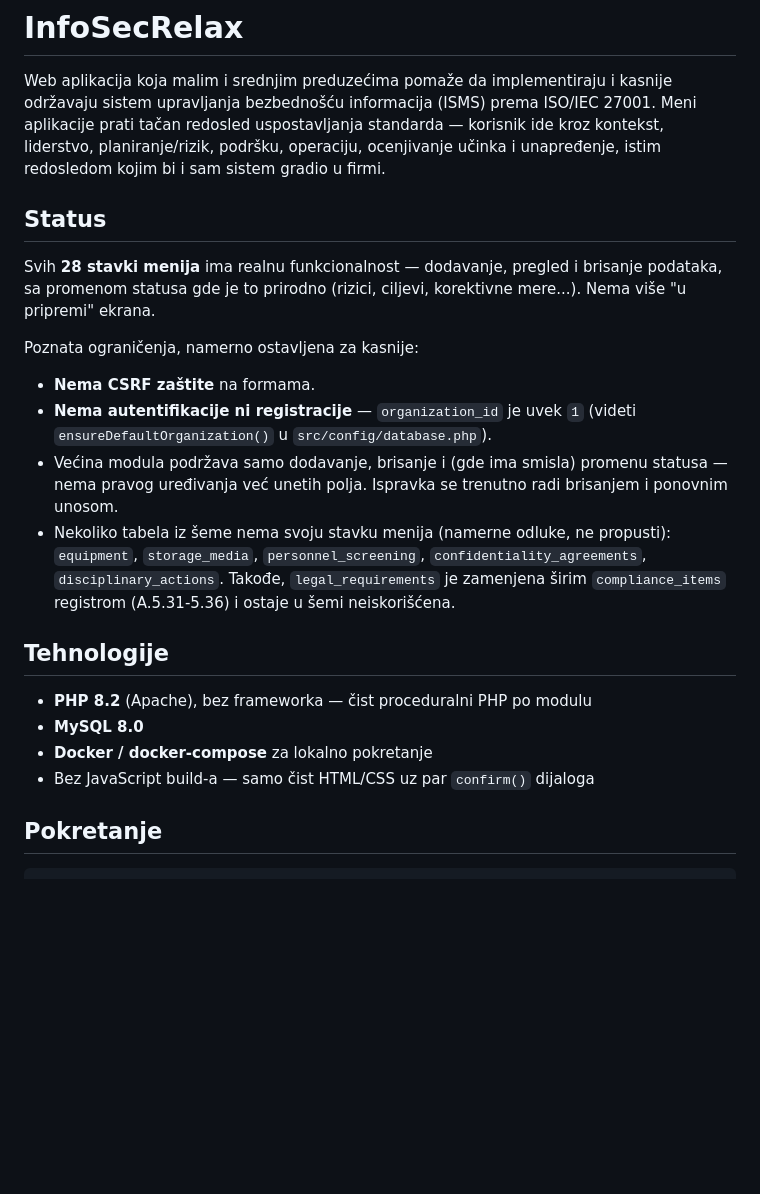
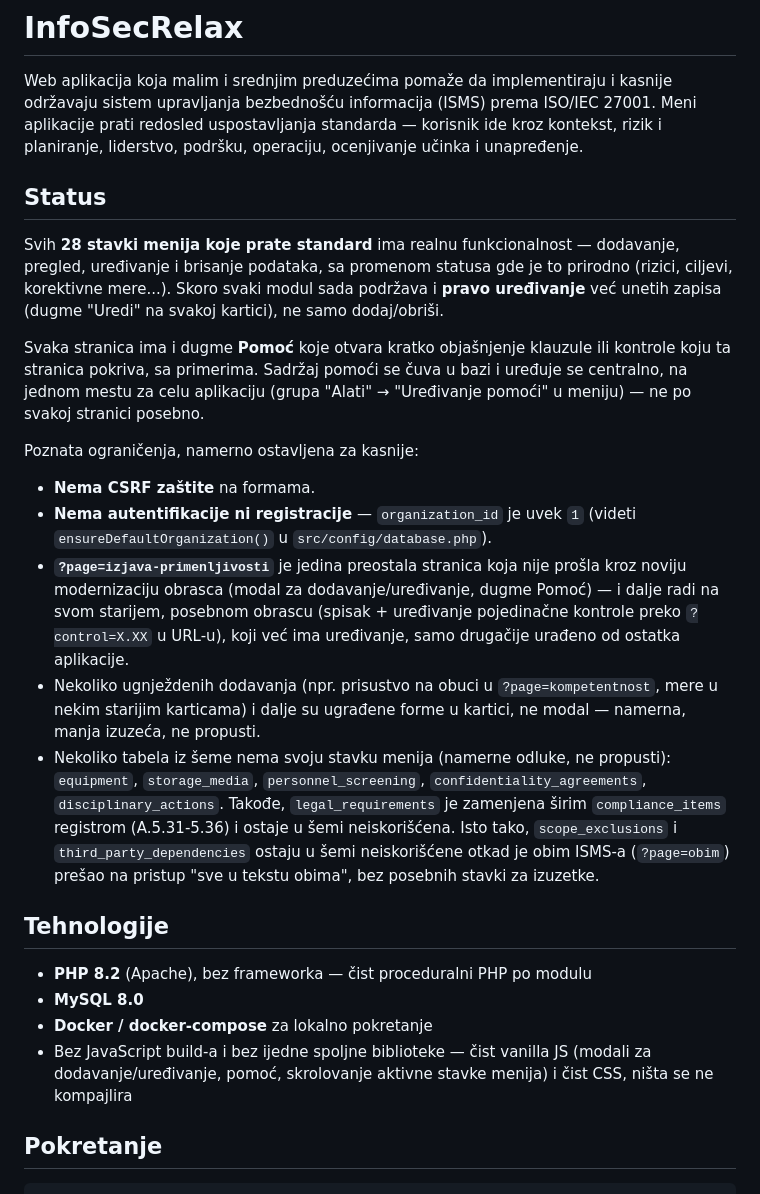
Before and after one commit to alennikolic/InfoSecRelax, a Markdown page: README.md, the part around one of its changes. Rendered like a GitHub page; blank space fills up the shorter version.

```diff
--- a/README.md
+++ b/README.md
@@ -2,37 +2,53 @@
 
 Web aplikacija koja malim i srednjim preduzećima pomaže da implementiraju i
 kasnije održavaju sistem upravljanja bezbednošću informacija (ISMS) prema
-ISO/IEC 27001. Meni aplikacije prati tačan redosled uspostavljanja standarda
-— korisnik ide kroz kontekst, liderstvo, planiranje/rizik, podršku,
-operaciju, ocenjivanje učinka i unapređenje, istim redosledom kojim bi i sam
-sistem gradio u firmi.
+ISO/IEC 27001. Meni aplikacije prati redosled uspostavljanja standarda —
+korisnik ide kroz kontekst, rizik i planiranje, liderstvo, podršku,
+operaciju, ocenjivanje učinka i unapređenje.
 
 ## Status
 
-Svih **28 stavki menija** ima realnu funkcionalnost — dodavanje, pregled i
-brisanje podataka, sa promenom statusa gde je to prirodno (rizici, ciljevi,
-korektivne mere...). Nema više "u pripremi" ekrana.
+Svih **28 stavki menija koje prate standard** ima realnu funkcionalnost —
+dodavanje, pregled, uređivanje i brisanje podataka, sa promenom statusa gde
+je to prirodno (rizici, ciljevi, korektivne mere...). Skoro svaki modul sada
+podržava i **pravo uređivanje** već unetih zapisa (dugme "Uredi" na svakoj
+kartici), ne samo dodaj/obriši.
+
+Svaka stranica ima i dugme **Pomoć** koje otvara kratko objašnjenje klauzule
+ili kontrole koju ta stranica pokriva, sa primerima. Sadržaj pomoći se čuva u
+bazi i uređuje se centralno, na jednom mestu za celu aplikaciju (grupa
+"Alati" → "Uređivanje pomoći" u meniju) — ne po svakoj stranici posebno.
 
 Poznata ograničenja, namerno ostavljena za kasnije:
 
 - **Nema CSRF zaštite** na formama.
 - **Nema autentifikacije ni registracije** — `organization_id` je uvek `1`
   (videti `ensureDefaultOrganization()` u `src/config/database.php`).
-- Većina modula podržava samo dodavanje, brisanje i (gde ima smisla) promenu
-  statusa — nema pravog uređivanja već unetih polja. Ispravka se trenutno
-  radi brisanjem i ponovnim unosom.
+- **`?page=izjava-primenljivosti`** je jedina preostala stranica koja nije
+  prošla kroz noviju modernizaciju obrasca (modal za dodavanje/uređivanje,
+  dugme Pomoć) — i dalje radi na svom starijem, posebnom obrascu (spisak +
+  uređivanje pojedinačne kontrole preko `?control=X.XX` u URL-u), koji već
+  ima uređivanje, samo drugačije urađeno od ostatka aplikacije.
+- Nekoliko ugnježdenih dodavanja (npr. prisustvo na obuci u
+  `?page=kompetentnost`, mere u nekim starijim karticama) i dalje su
+  ugrađene forme u kartici, ne modal — namerna, manja izuzeća, ne propusti.
 - Nekoliko tabela iz šeme nema svoju stavku menija (namerne odluke, ne
   propusti): `equipment`, `storage_media`, `personnel_screening`,
   `confidentiality_agreements`, `disciplinary_actions`. Takođe,
   `legal_requirements` je zamenjena širim `compliance_items` registrom
-  (A.5.31-5.36) i ostaje u šemi neiskorišćena.
+  (A.5.31-5.36) i ostaje u šemi neiskorišćena. Isto tako, `scope_exclusions`
+  i `third_party_dependencies` ostaju u šemi neiskorišćene otkad je obim
+  ISMS-a (`?page=obim`) prešao na pristup "sve u tekstu obima", bez posebnih
+  stavki za izuzetke.
 
 ## Tehnologije
 
 - **PHP 8.2** (Apache), bez frameworka — čist proceduralni PHP po modulu
 - **MySQL 8.0**
 - **Docker / docker-compose** za lokalno pokretanje
-- Bez JavaScript build-a — samo čist HTML/CSS uz par `confirm()` dijaloga
+- Bez JavaScript build-a i bez ijedne spoljne biblioteke — čist vanilla JS
+  (modali za dodavanje/uređivanje, pomoć, skrolovanje aktivne stavke menija)
+  i čist CSS, ništa se ne kompajlira
 
 ## Pokretanje
 
```
Also changed, not shown: other parts of README.md (+88 -18 lines).
